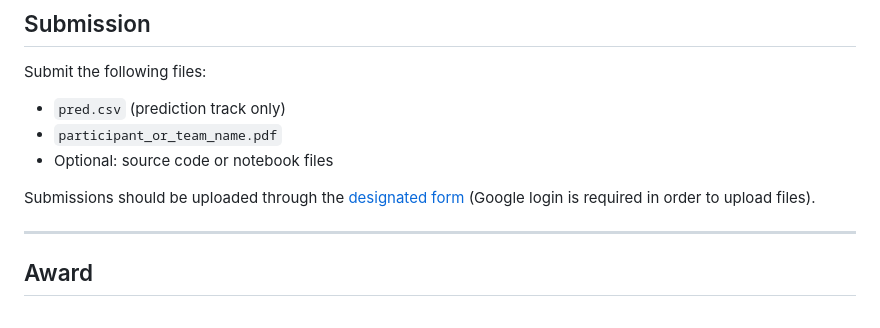
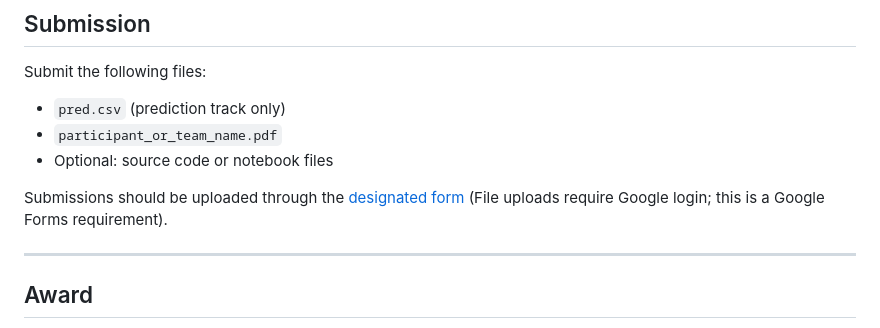
Before and after one commit to luminwin/ASASF, a Markdown page: README.md, the part around the change. Rendered like a GitHub page.

```diff
--- a/README.md
+++ b/README.md
@@ -98,7 +98,7 @@ Submit the following files:
 - `participant_or_team_name.pdf`
 - Optional: source code or notebook files
 
-Submissions should be uploaded through the [designated form](https://forms.gle/XAuuDYiU4RPqMEyJ7) (Google login is required in order to upload files).
+Submissions should be uploaded through the [designated form](https://forms.gle/XAuuDYiU4RPqMEyJ7) (File uploads require Google login; this is a Google Forms requirement).
 
 ---
 
```
